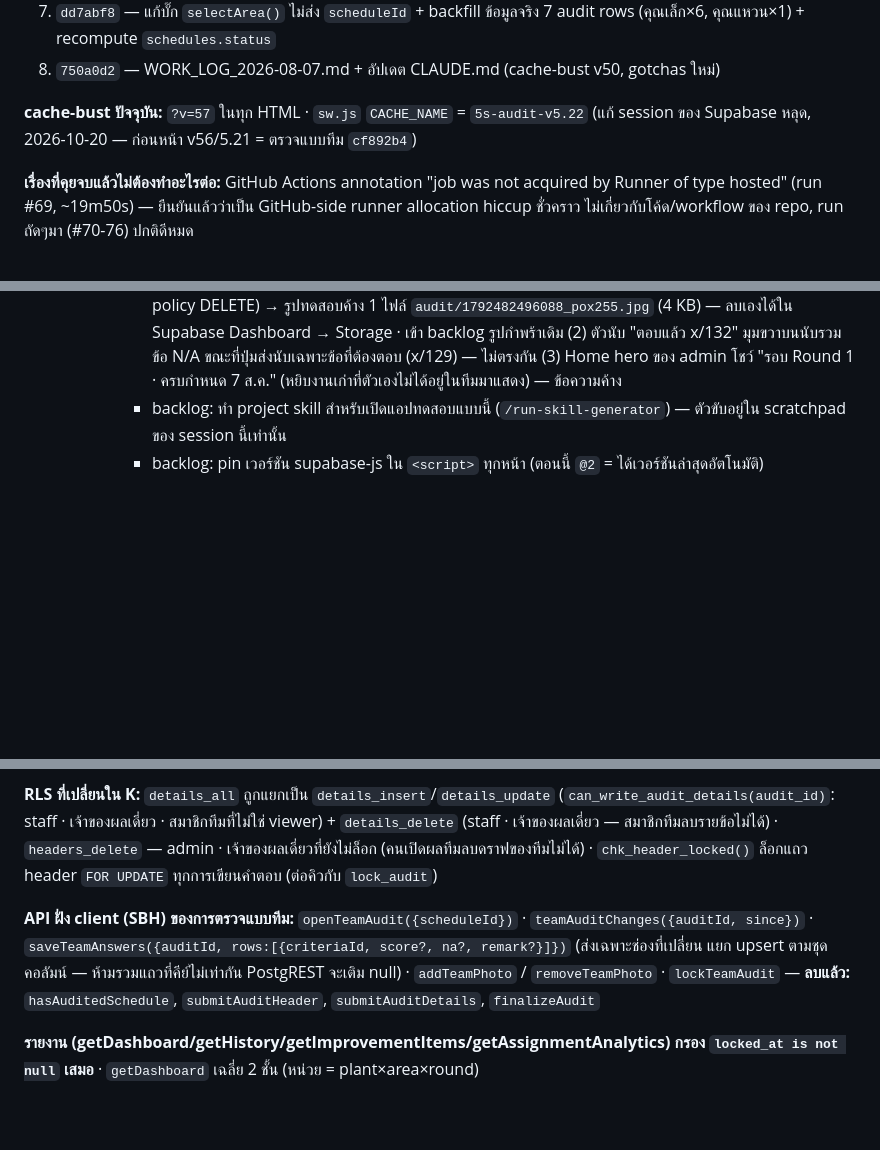
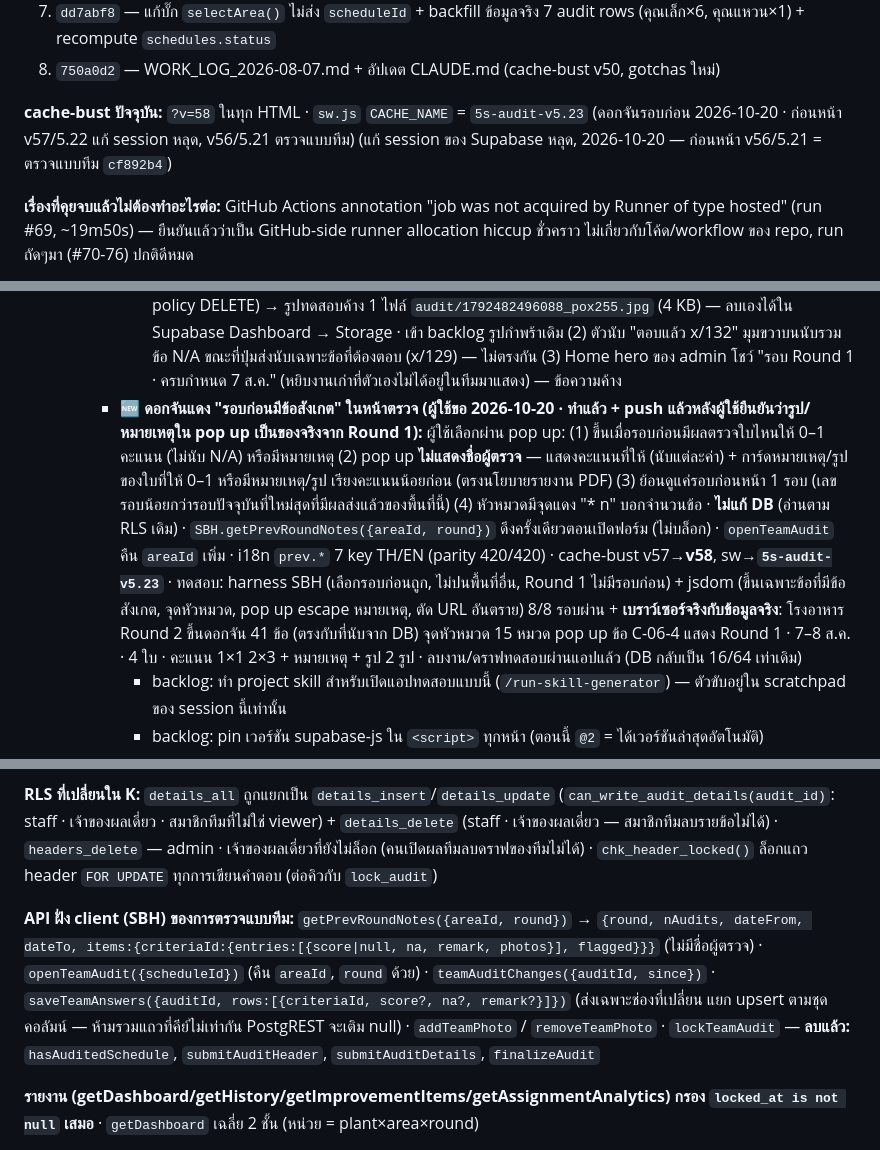
Before and after one commit to Seksunw/5s-audit-system, a Markdown page: spec.md, 3 parts joined by grey strips. Drawn GitHub-style; blank space fills up the shorter version.

Commit message:
docs(spec): log previous-round asterisk feature and live check
Co-Authored-By: Claude Opus 5.5 (1M context) <noreply@anthropic.com>

```diff
--- a/spec.md
+++ b/spec.md
@@ -134,7 +134,7 @@ GitHub Pages (hosting, branch main, root ของ repo, .nojekyll)
 7. `dd7abf8` — แก้บั๊ก `selectArea()` ไม่ส่ง `scheduleId` + backfill ข้อมูลจริง 7 audit rows (คุณเล็ก×6, คุณแหวน×1) + recompute `schedules.status`
 8. `750a0d2` — WORK_LOG_2026-08-07.md + อัปเดต CLAUDE.md (cache-bust v50, gotchas ใหม่)
 
-**cache-bust ปัจจุบัน:** `?v=57` ในทุก HTML · `sw.js` `CACHE_NAME` = `5s-audit-v5.22` (แก้ session ของ Supabase หลุด, 2026-10-20 — ก่อนหน้า v56/5.21 = ตรวจแบบทีม `cf892b4`)
+**cache-bust ปัจจุบัน:** `?v=58` ในทุก HTML · `sw.js` `CACHE_NAME` = `5s-audit-v5.23` (ดอกจันรอบก่อน 2026-10-20 · ก่อนหน้า v57/5.22 แก้ session หลุด, v56/5.21 ตรวจแบบทีม) (แก้ session ของ Supabase หลุด, 2026-10-20 — ก่อนหน้า v56/5.21 = ตรวจแบบทีม `cf892b4`)
 
 **เรื่องที่คุยจบแล้วไม่ต้องทำอะไรต่อ:** GitHub Actions annotation "job was not acquired by Runner of type hosted" (run #69, ~19m50s) — ยืนยันแล้วว่าเป็น GitHub-side runner allocation hiccup ชั่วคราว ไม่เกี่ยวกับโค้ด/workflow ของ repo, run ถัดๆมา (#70-76) ปกติดีหมด
 
@@ -233,6 +233,7 @@ GitHub Pages (hosting, branch main, root ของ repo, .nojekyll)
       - **ทางแก้ชั่วคราวสำหรับผู้ใช้ตอนนี้:** ออกจากระบบแล้วเข้าใหม่
     - **✅ ทดสอบ end-to-end บนเบราว์เซอร์จริง + Supabase จริงแล้ว (2026-10-20 ~14:45 เวลาไทย):** Claude เปิด Chrome 2 หน้าต่างผ่าน Playwright (`channel: 'chrome'`, โปรไฟล์แยกใน scratchpad, ตัวขับ `driver.js` สั่งงานผ่าน HTTP 127.0.0.1:9333) บนโค้ด v57 จาก local server · ผู้ใช้ login admin 2 บัญชีเอง (A = คุณเสกสรรค์, B = คุณพจนี) · ผลทุกขั้นถูกต้อง: Schedule Board รอบ 2 โชว์ 16 พื้นที่ว่าง, รายชื่อกรรมการ 14 คน (ไม่มี viewer), ช่องรอบล็อก → มอบหมาย P&C Office ให้ A+B ได้งาน `team_mode=true` · My Tasks ทั้งสองฝั่งเห็นงาน · เปิดงานทั้งสองฝั่งได้ผลตรวจใบเดียวกัน, ฟอร์ม 132 ข้อ/34 หมวด, แถบทีม + "✓ บันทึกแล้ว" · A กดคะแนน + หมายเหตุ → B เห็นภายใน 12 วิ (poll จริง) พร้อม "แก้ล่าสุด" · B กด N/A หมวด + ทับคะแนนข้อเดียวกัน + แนบรูป → A กดรีเฟรชเห็นครบ (คนกดล่าสุดชนะ) · reload หน้า B ดราฟยังอยู่ครบ · กดส่งตอนไม่ครบ → ไม่ล็อก · N/A ที่เหลือแล้ว A ส่ง → summary 2/4 = 50% + ชื่อทีม 2 คน · **B ถูกพาไปหน้าผลเองใน 4 วิ** · DB: locked, team_ids 2 คน, audit_date = วันส่ง, details 132 แถว (N/A 130), updated_by 2 คน, schedule completed · ประวัติแสดงชื่อทีม, Dashboard มี Round 2 + Plant Ranking P&C 50% · console ไม่มี error · **ลบข้อมูลทดสอบผ่านแอปแล้ว** (ลบผลตรวจจากหน้า summary + ยกเลิกงานใน Schedule Board) → schedules 16 / headers 64 / sum 6410/6838 / details 4893 เท่าเดิม
       - **เจอระหว่างทดสอบ (เรื่องเดิม ไม่ใช่จากแบบทีม):** (1) ลบผลตรวจจากแอปไม่ลบไฟล์รูปใน Storage จริง (bucket ไม่มี policy DELETE) → รูปทดสอบค้าง 1 ไฟล์ `audit/1792482496088_pox255.jpg` (4 KB) — ลบเองได้ใน Supabase Dashboard → Storage · เข้า backlog รูปกำพร้าเดิม (2) ตัวนับ "ตอบแล้ว x/132" มุมขวาบนนับรวมข้อ N/A ขณะที่ปุ่มส่งนับเฉพาะข้อที่ต้องตอบ (x/129) — ไม่ตรงกัน (3) Home hero ของ admin โชว์ "รอบ Round 1 · ครบกำหนด 7 ส.ค." (หยิบงานเก่าที่ตัวเองไม่ได้อยู่ในทีมมาแสดง) — ข้อความค้าง
+    - **🆕 ดอกจันแดง "รอบก่อนมีข้อสังเกต" ในหน้าตรวจ (ผู้ใช้ขอ 2026-10-20 · ทำแล้ว + push แล้วหลังผู้ใช้ยืนยันว่ารูป/หมายเหตุใน pop up เป็นของจริงจาก Round 1):** ผู้ใช้เลือกผ่าน pop up: (1) ขึ้นเมื่อรอบก่อนมีผลตรวจใบไหนให้ 0–1 คะแนน (ไม่นับ N/A) หรือมีหมายเหตุ (2) pop up **ไม่แสดงชื่อผู้ตรวจ** — แสดงคะแนนที่ให้ (นับแต่ละค่า) + การ์ดหมายเหตุ/รูปของใบที่ให้ 0–1 หรือมีหมายเหตุ/รูป เรียงคะแนนน้อยก่อน (ตรงนโยบายรายงาน PDF) (3) ย้อนดูแค่รอบก่อนหน้า 1 รอบ (เลขรอบน้อยกว่ารอบปัจจุบันที่ใหม่สุดที่มีผลส่งแล้วของพื้นที่นี้) (4) หัวหมวดมีจุดแดง "* n" บอกจำนวนข้อ · **ไม่แก้ DB** (อ่านตาม RLS เดิม) · `SBH.getPrevRoundNotes({areaId, round})` ดึงครั้งเดียวตอนเปิดฟอร์ม (ไม่บล็อก) · `openTeamAudit` คืน `areaId` เพิ่ม · i18n `prev.*` 7 key TH/EN (parity 420/420) · cache-bust v57→**v58**, sw→**`5s-audit-v5.23`** · ทดสอบ: harness SBH (เลือกรอบก่อนถูก, ไม่ปนพื้นที่อื่น, Round 1 ไม่มีรอบก่อน) + jsdom (ขึ้นเฉพาะข้อที่มีข้อสังเกต, จุดหัวหมวด, pop up escape หมายเหตุ, ตัด URL อันตราย) 8/8 รอบผ่าน + **เบราว์เซอร์จริงกับข้อมูลจริง**: โรงอาหาร Round 2 ขึ้นดอกจัน 41 ข้อ (ตรงกับที่นับจาก DB) จุดหัวหมวด 15 หมวด pop up ข้อ C-06-4 แสดง Round 1 · 7–8 ส.ค. · 4 ใบ · คะแนน 1×1 2×3 + หมายเหตุ + รูป 2 รูป · ลบงาน/ดราฟทดสอบผ่านแอปแล้ว (DB กลับเป็น 16/64 เท่าเดิม)
       - backlog: ทำ project skill สำหรับเปิดแอปทดสอบแบบนี้ (`/run-skill-generator`) — ตัวขับอยู่ใน scratchpad ของ session นี้เท่านั้น
       - backlog: pin เวอร์ชัน supabase-js ใน `<script>` ทุกหน้า (ตอนนี้ `@2` = ได้เวอร์ชันล่าสุดอัตโนมัติ)
     - (ประวัติ) ขั้นต่อไปเดิม: ทดสอบหน้าเว็บในเครื่อง (`python3 -m http.server 8000 --bind 127.0.0.1` ต่อ Supabase จริง) ด้วย admin 2 บัญชี → ลบข้อมูลทดสอบ → commit + push
@@ -278,7 +279,7 @@ GitHub Pages (hosting, branch main, root ของ repo, .nojekyll)
 
 **RLS ที่เปลี่ยนใน K:** `details_all` ถูกแยกเป็น `details_insert`/`details_update` (`can_write_audit_details(audit_id)`: staff · เจ้าของผลเดี่ยว · สมาชิกทีมที่ไม่ใช่ viewer) + `details_delete` (staff · เจ้าของผลเดี่ยว — สมาชิกทีมลบรายข้อไม่ได้) · `headers_delete` — admin · เจ้าของผลเดี่ยวที่ยังไม่ล็อก (คนเปิดผลทีมลบดราฟของทีมไม่ได้) · `chk_header_locked()` ล็อกแถว header `FOR UPDATE` ทุกการเขียนคำตอบ (ต่อคิวกับ `lock_audit`)
 
-**API ฝั่ง client (SBH) ของการตรวจแบบทีม:** `openTeamAudit({scheduleId})` · `teamAuditChanges({auditId, since})` · `saveTeamAnswers({auditId, rows:[{criteriaId, score?, na?, remark?}]})` (ส่งเฉพาะช่องที่เปลี่ยน แยก upsert ตามชุดคอลัมน์ — ห้ามรวมแถวที่คีย์ไม่เท่ากัน PostgREST จะเติม null) · `addTeamPhoto` / `removeTeamPhoto` · `lockTeamAudit` — **ลบแล้ว:** `hasAuditedSchedule`, `submitAuditHeader`, `submitAuditDetails`, `finalizeAudit`
+**API ฝั่ง client (SBH) ของการตรวจแบบทีม:** `getPrevRoundNotes({areaId, round})` → `{round, nAudits, dateFrom, dateTo, items:{criteriaId:{entries:[{score|null, na, remark, photos}], flagged}}}` (ไม่มีชื่อผู้ตรวจ) · `openTeamAudit({scheduleId})` (คืน `areaId`, `round` ด้วย) · `teamAuditChanges({auditId, since})` · `saveTeamAnswers({auditId, rows:[{criteriaId, score?, na?, remark?}]})` (ส่งเฉพาะช่องที่เปลี่ยน แยก upsert ตามชุดคอลัมน์ — ห้ามรวมแถวที่คีย์ไม่เท่ากัน PostgREST จะเติม null) · `addTeamPhoto` / `removeTeamPhoto` · `lockTeamAudit` — **ลบแล้ว:** `hasAuditedSchedule`, `submitAuditHeader`, `submitAuditDetails`, `finalizeAudit`
 
 **รายงาน (getDashboard/getHistory/getImprovementItems/getAssignmentAnalytics) กรอง `locked_at is not null` เสมอ** · `getDashboard` เฉลี่ย 2 ชั้น (หน่วย = plant×area×round)
 
```
